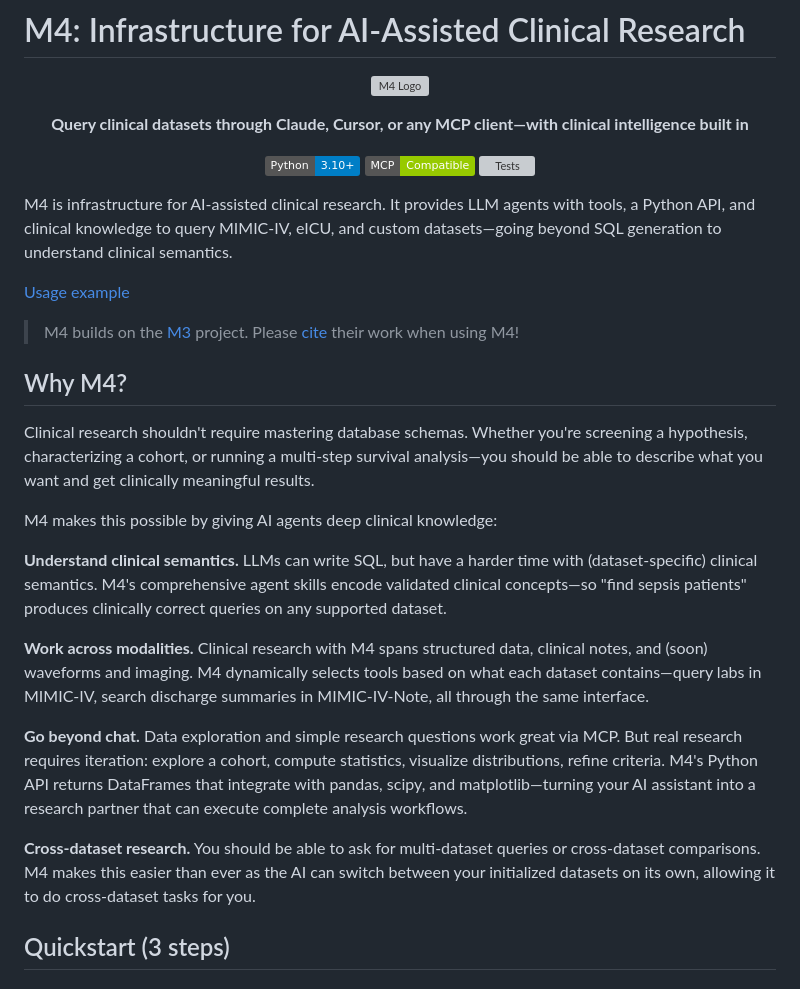
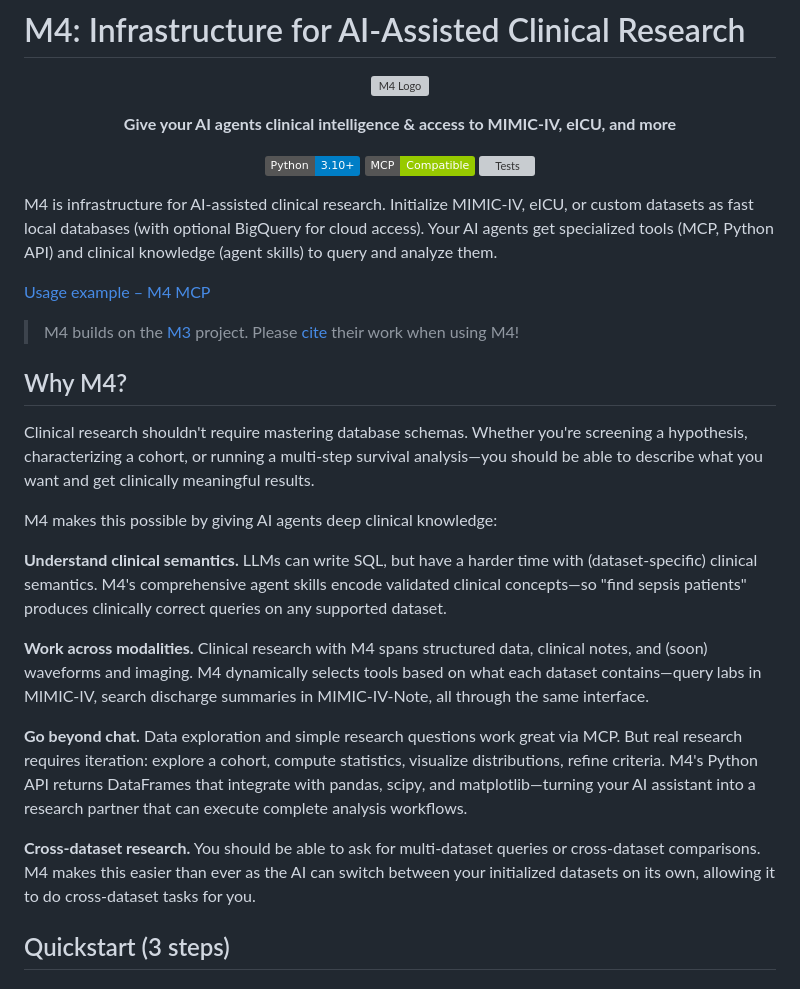
Before and after one commit to aramis00/m4, a Markdown page: README.md, the part around the change. Rendered like a GitHub page; badges without logos; grey boxes are pictures that could not be loaded.

Commit message:
docs: change README hero

```diff
--- a/README.md
+++ b/README.md
@@ -5,7 +5,7 @@
 </p>
 
 <p align="center">
-  <strong>Query clinical datasets through Claude, Cursor, or any MCP client—with clinical intelligence built in</strong>
+  <strong>Give your AI agents clinical intelligence & access to MIMIC-IV, eICU, and more</strong>
 </p>
 
 <p align="center">
@@ -14,9 +14,9 @@
   <a href="https://github.com/hannesill/m4/actions/workflows/tests.yaml"><img alt="Tests" src="https://github.com/hannesill/m4/actions/workflows/tests.yaml/badge.svg"></a>
 </p>
 
-M4 is infrastructure for AI-assisted clinical research. It provides LLM agents with tools, a Python API, and clinical knowledge to query MIMIC-IV, eICU, and custom datasets—going beyond SQL generation to understand clinical semantics.
+M4 is infrastructure for AI-assisted clinical research. Initialize MIMIC-IV, eICU, or custom datasets as fast local databases (with optional BigQuery for cloud access). Your AI agents get specialized tools (MCP, Python API) and clinical knowledge (agent skills) to query and analyze them.
 
-[Usage example](https://claude.ai/share/93f26832-f298-4d1d-96e3-5608d7f0d7ad)
+[Usage example – M4 MCP](https://claude.ai/share/93f26832-f298-4d1d-96e3-5608d7f0d7ad)
 
 > M4 builds on the [M3](https://github.com/rafiattrach/m3) project. Please [cite](#citation) their work when using M4!
 
@@ -27,13 +27,17 @@ Clinical research shouldn't require mastering database schemas. Whether you're s
 
 M4 makes this possible by giving AI agents deep clinical knowledge:
 
-**Understand clinical semantics.** LLMs can write SQL, but have a harder time with (dataset-specific) clinical semantics. M4's comprehensive agent skills encode validated clinical concepts—so "find sepsis patients" produces clinically correct queries on any supported dataset.
+**Understand clinical semantics.**
+LLMs can write SQL, but have a harder time with (dataset-specific) clinical semantics. M4's comprehensive agent skills encode validated clinical concepts—so "find sepsis patients" produces clinically correct queries on any supported dataset.
 
-**Work across modalities.** Clinical research with M4 spans structured data, clinical notes, and (soon) waveforms and imaging. M4 dynamically selects tools based on what each dataset contains—query labs in MIMIC-IV, search discharge summaries in MIMIC-IV-Note, all through the same interface.
+**Work across modalities.**
+Clinical research with M4 spans structured data, clinical notes, and (soon) waveforms and imaging. M4 dynamically selects tools based on what each dataset contains—query labs in MIMIC-IV, search discharge summaries in MIMIC-IV-Note, all through the same interface.
 
-**Go beyond chat.** Data exploration and simple research questions work great via MCP. But real research requires iteration: explore a cohort, compute statistics, visualize distributions, refine criteria. M4's Python API returns DataFrames that integrate with pandas, scipy, and matplotlib—turning your AI assistant into a research partner that can execute complete analysis workflows.
+**Go beyond chat.**
+Data exploration and simple research questions work great via MCP. But real research requires iteration: explore a cohort, compute statistics, visualize distributions, refine criteria. M4's Python API returns DataFrames that integrate with pandas, scipy, and matplotlib—turning your AI assistant into a research partner that can execute complete analysis workflows.
 
-**Cross-dataset research.** You should be able to ask for multi-dataset queries or cross-dataset comparisons. M4 makes this easier than ever as the AI can switch between your initialized datasets on its own, allowing it to do cross-dataset tasks for you.
+**Cross-dataset research.**
+You should be able to ask for multi-dataset queries or cross-dataset comparisons. M4 makes this easier than ever as the AI can switch between your initialized datasets on its own, allowing it to do cross-dataset tasks for you.
 
 
 ## Quickstart (3 steps)
```
